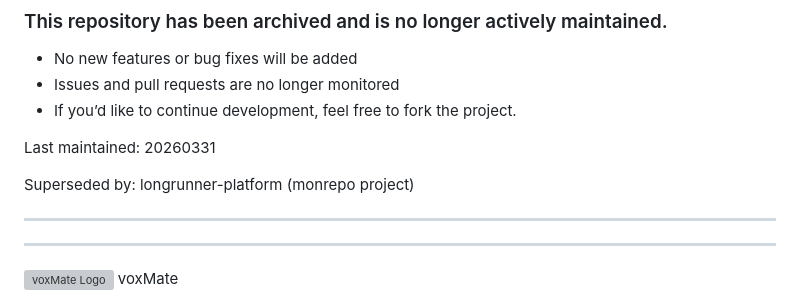
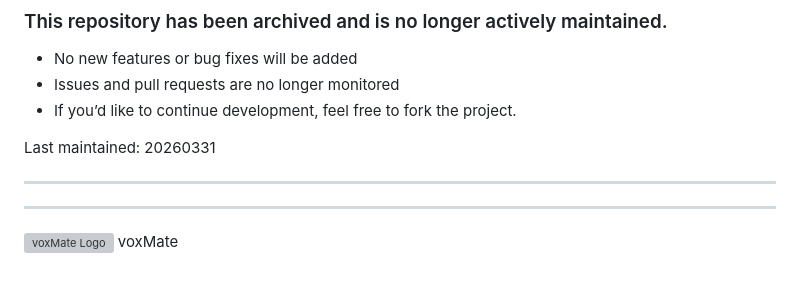
Before and after one commit to hutchybop/voxMate, a Markdown page: readme.md, the part around the change. GitHub-like rendering; blank space fills up the shorter version; grey boxes are pictures that could not be loaded.

```diff
--- a/readme.md
+++ b/readme.md
@@ -7,8 +7,6 @@
 - If you’d like to continue development, feel free to fork the project.
 
 Last maintained: 20260331
-
-Superseded by: longrunner-platform (monrepo project)
 
 ---
 ---
```
